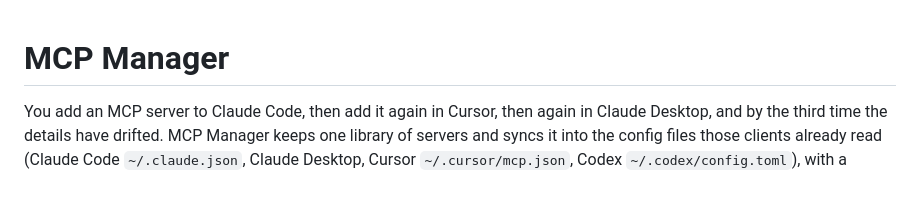
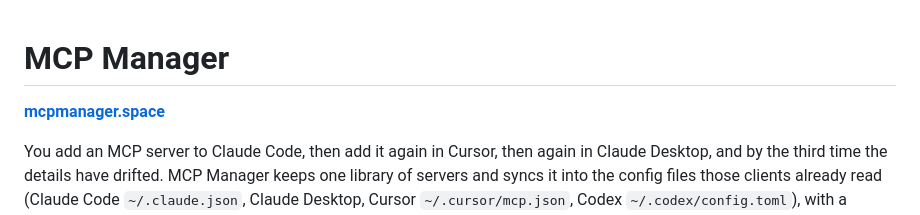
Before and after one commit to 31Carlton7/mcp-manager, a Markdown page: README.md, the part around the change. Drawn GitHub-style; blank space fills up the shorter version.

Commit message:
docs: link mcpmanager.space from the README
Co-Authored-By: Claude Fable 5 <noreply@anthropic.com>

```diff
--- a/README.md
+++ b/README.md
@@ -1,4 +1,6 @@
 # MCP Manager
+
+**[mcpmanager.space](https://mcpmanager.space)**
 
 You add an MCP server to Claude Code, then add it again in Cursor, then again in Claude Desktop,
 and by the third time the details have drifted. MCP Manager keeps one library of servers and syncs
```
